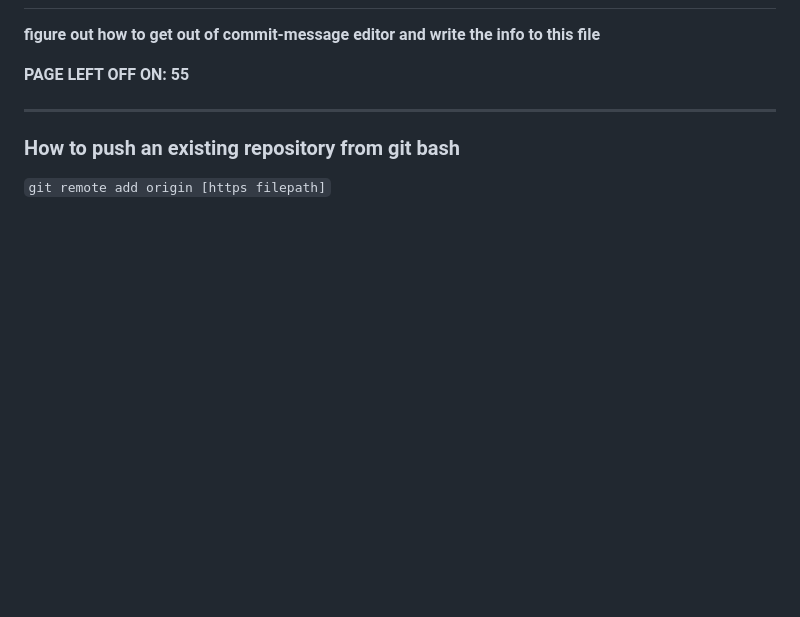
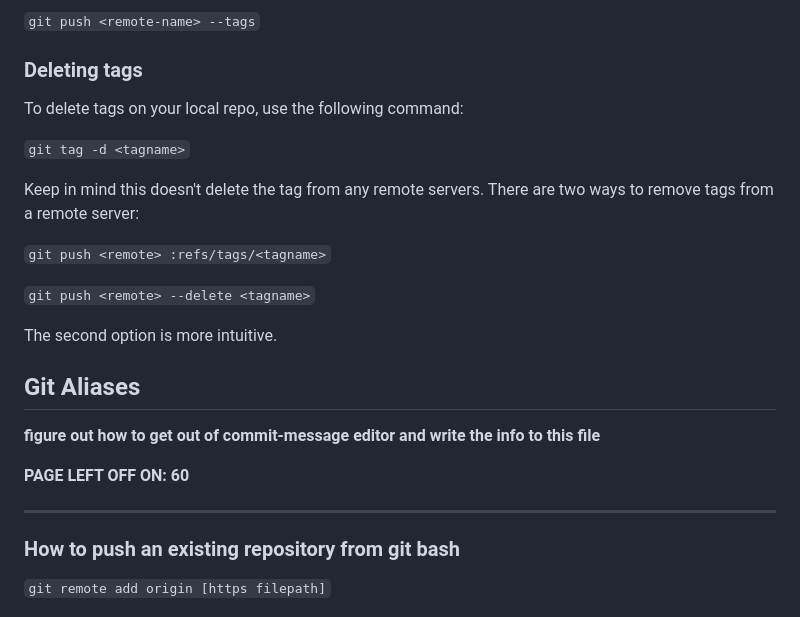
Before and after one commit to carloscaguana/test-repo, a Markdown page: gitBasics.md, the part around the change printed below. Rendered like a GitHub page; blank space fills up the shorter version.

```diff
--- a/gitBasics.md
+++ b/gitBasics.md
@@ -355,6 +411,24 @@ This command deletes all remote-tracking branches and configuration settings ass
+`git push <remote-name> --tags`
+
+### Deleting tags
+
+To delete tags on your local repo, use the following command:
+
+`git tag -d <tagname>`
+
+Keep in mind this doesn't delete the tag from any remote servers. There are two ways to remove tags from a remote server:
+
+`git push <remote> :refs/tags/<tagname>`
+
+`git push <remote> --delete <tagname>`
+
+The second option is more intuitive.
+
+## Git Aliases
+
 **figure out how to get out of commit-message editor and write the info to this file**
 
-**PAGE LEFT OFF ON: 55**
+**PAGE LEFT OFF ON: 60**
 
 
 
```
Also changed, not shown: other parts of gitBasics.md (+56 -0 lines), Images/commitChecksum.png (added).
